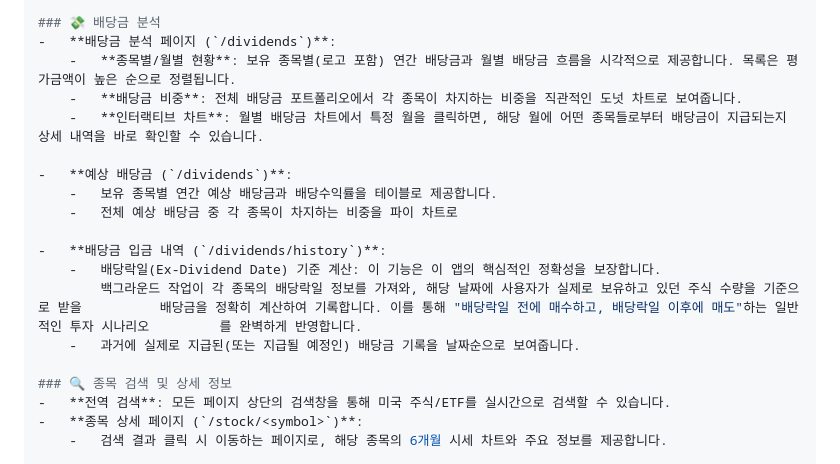
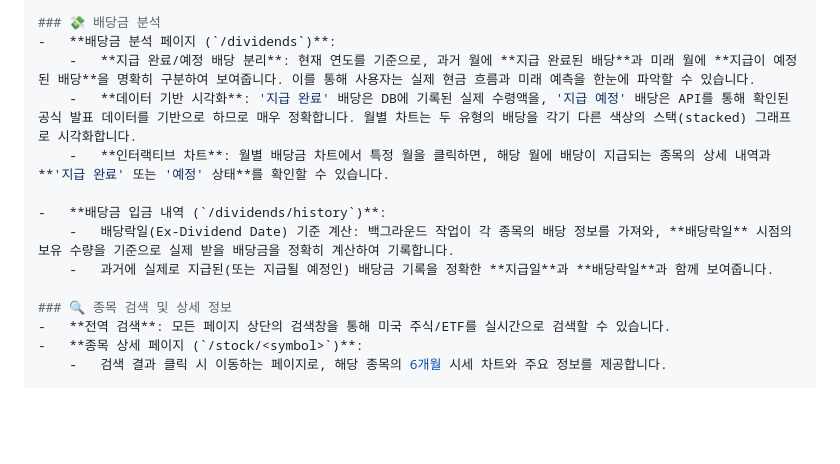
Before and after one commit to Pepe030303/Wealth_Tracker, a Markdown page: README.md, the part around the change. Drawn GitHub-style; blank space fills up the shorter version.

```diff
--- a/README.md
+++ b/README.md
@@ -106,18 +106,13 @@
 
 ### 💸 배당금 분석
 -   **배당금 분석 페이지 (`/dividends`)**:
-    -   **종목별/월별 현황**: 보유 종목별(로고 포함) 연간 배당금과 월별 배당금 흐름을 시각적으로 제공합니다. 목록은 평가금액이 높은 순으로 정렬됩니다.
-    -   **배당금 비중**: 전체 배당금 포트폴리오에서 각 종목이 차지하는 비중을 직관적인 도넛 차트로 보여줍니다.
-    -   **인터랙티브 차트**: 월별 배당금 차트에서 특정 월을 클릭하면, 해당 월에 어떤 종목들로부터 배당금이 지급되는지 상세 내역을 바로 확인할 수 있습니다.
-
--   **예상 배당금 (`/dividends`)**:
-    -   보유 종목별 연간 예상 배당금과 배당수익률을 테이블로 제공합니다.
-    -   전체 예상 배당금 중 각 종목이 차지하는 비중을 파이 차트로
+    -   **지급 완료/예정 배당 분리**: 현재 연도를 기준으로, 과거 월에 **지급 완료된 배당**과 미래 월에 **지급이 예정된 배당**을 명확히 구분하여 보여줍니다. 이를 통해 사용자는 실제 현금 흐름과 미래 예측을 한눈에 파악할 수 있습니다.
+    -   **데이터 기반 시각화**: '지급 완료' 배당은 DB에 기록된 실제 수령액을, '지급 예정' 배당은 API를 통해 확인된 공식 발표 데이터를 기반으로 하므로 매우 정확합니다. 월별 차트는 두 유형의 배당을 각기 다른 색상의 스택(stacked) 그래프로 시각화합니다.
+    -   **인터랙티브 차트**: 월별 배당금 차트에서 특정 월을 클릭하면, 해당 월에 배당이 지급되는 종목의 상세 내역과 **'지급 완료' 또는 '예정' 상태**를 확인할 수 있습니다.
 
 -   **배당금 입금 내역 (`/dividends/history`)**:
-    -   배당락일(Ex-Dividend Date) 기준 계산: 이 기능은 이 앱의 핵심적인 정확성을 보장합니다.
-        백그라운드 작업이 각 종목의 배당락일 정보를 가져와, 해당 날짜에 사용자가 실제로 보유하고 있던 주식 수량을 기준으로 받을          배당금을 정확히 계산하여 기록합니다. 이를 통해 "배당락일 전에 매수하고, 배당락일 이후에 매도"하는 일반적인 투자 시나리오         를 완벽하게 반영합니다.
-    -   과거에 실제로 지급된(또는 지급될 예정인) 배당금 기록을 날짜순으로 보여줍니다.
+    -   배당락일(Ex-Dividend Date) 기준 계산: 백그라운드 작업이 각 종목의 배당 정보를 가져와, **배당락일** 시점의 보유 수량을 기준으로 실제 받을 배당금을 정확히 계산하여 기록합니다.
+    -   과거에 실제로 지급된(또는 지급될 예정인) 배당금 기록을 정확한 **지급일**과 **배당락일**과 함께 보여줍니다.
 
 ### 🔍 종목 검색 및 상세 정보
 -   **전역 검색**: 모든 페이지 상단의 검색창을 통해 미국 주식/ETF를 실시간으로 검색할 수 있습니다.
```
